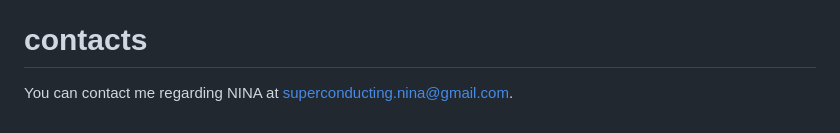
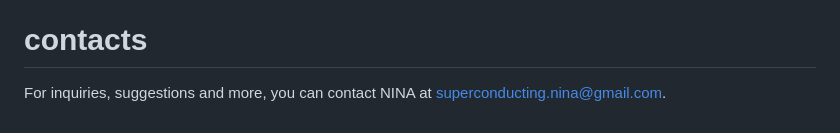
Before and after one commit to sandromiano/ninatool, a Markdown page: README.md, the part around the change. Rendered like a GitHub page.

```diff
--- a/README.md
+++ b/README.md
@@ -78,4 +78,4 @@ https://arxiv.org/abs/2302.03155.
 
 # contacts
 
-You can contact me regarding NINA at superconducting.nina@gmail.com.
+For inquiries, suggestions and more, you can contact NINA at superconducting.nina@gmail.com.
```
